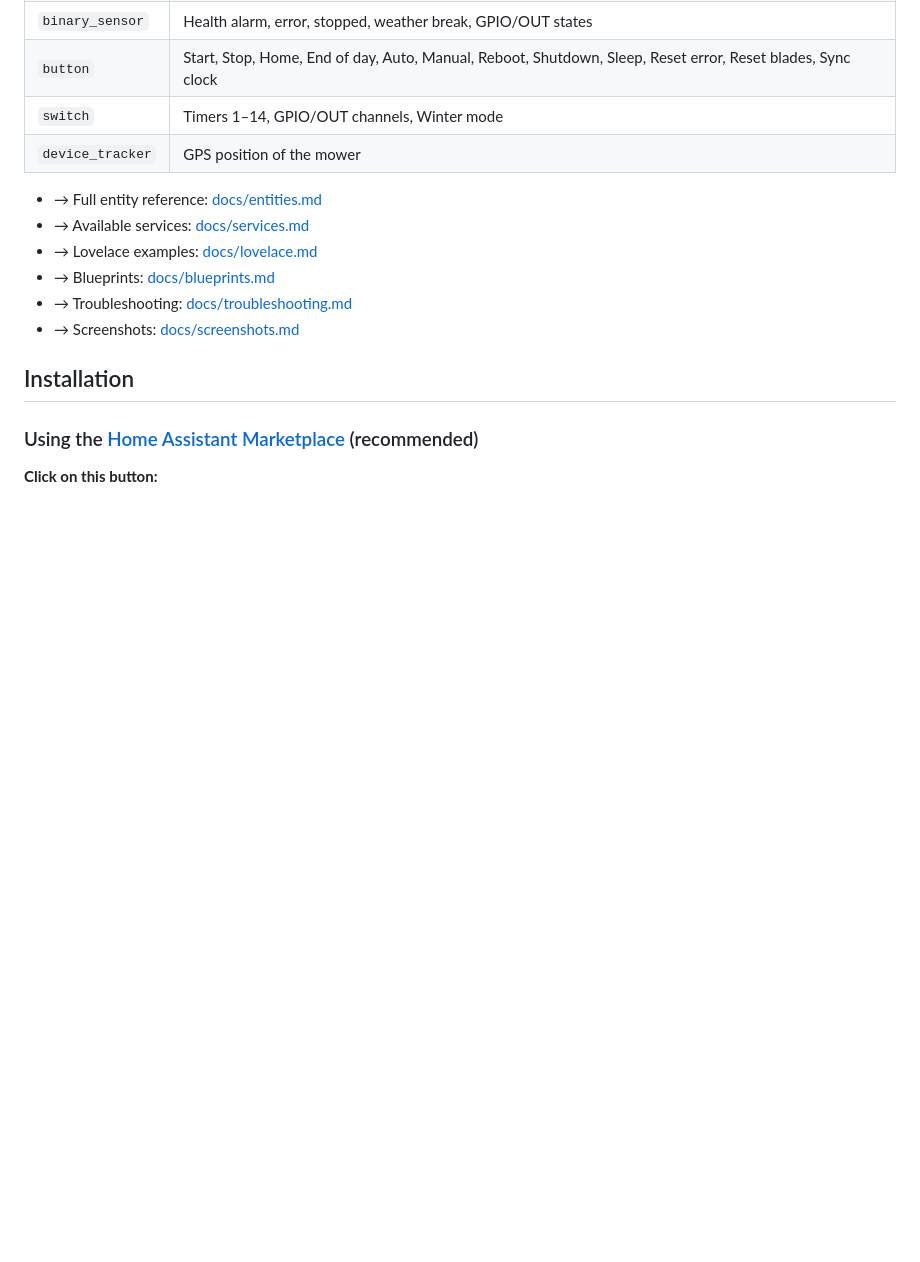
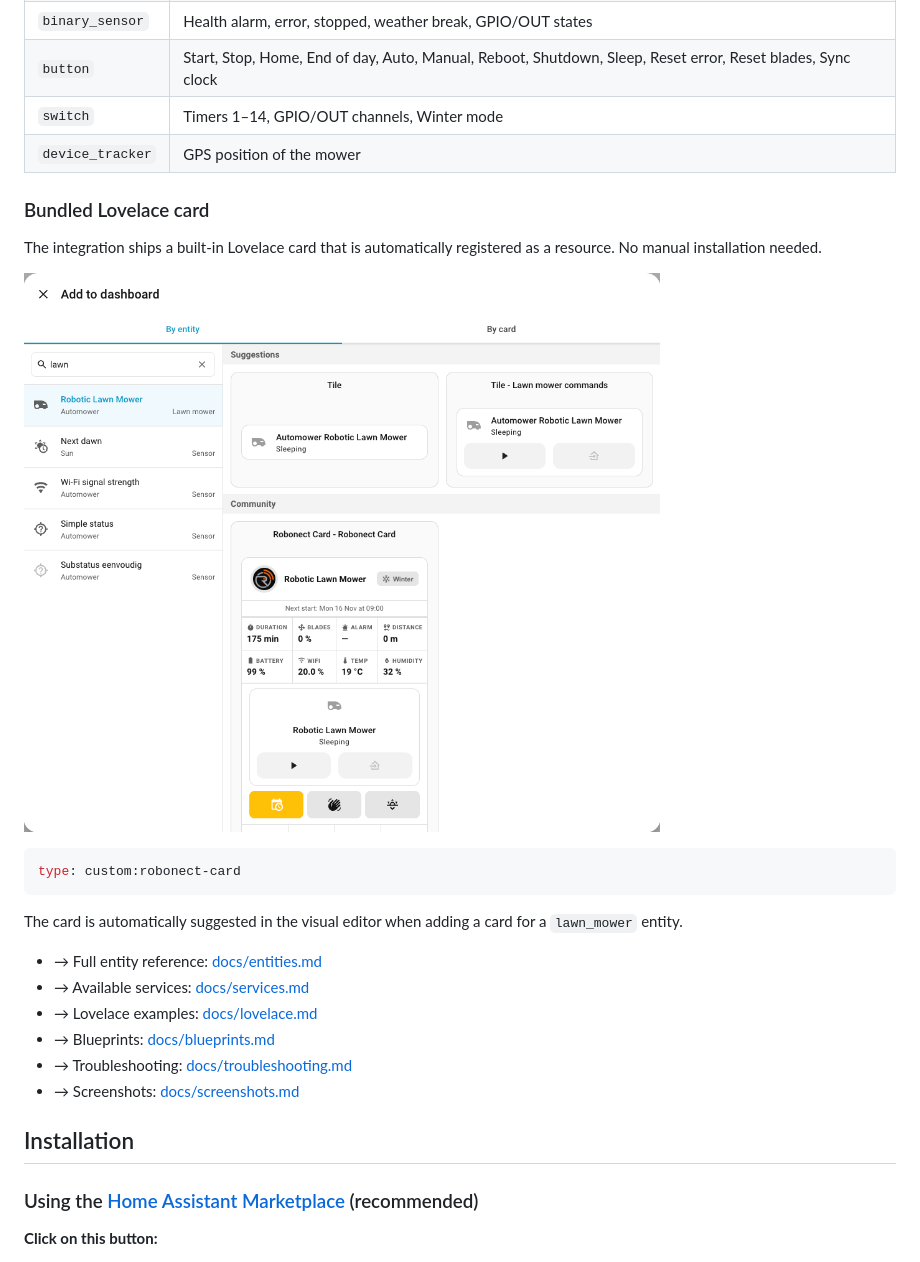
Before and after one commit to geertmeersman/robonect, a Markdown page: README.md, the part around the change. Drawn GitHub-style; pictures changed too: images/screenshots/robonect-card.png (added); blank space fills up the shorter version.

Commit message:
docs: document bundled Lovelace card with screenshot

````diff
--- a/README.md
+++ b/README.md
@@ -54,6 +54,18 @@ A Home Assistant integration to monitor and control your Robonect-equipped robot
 | `switch` | Timers 1–14, GPIO/OUT channels, Winter mode |
 | `device_tracker` | GPS position of the mower |
 
+### Bundled Lovelace card
+
+The integration ships a built-in Lovelace card that is automatically registered as a resource. No manual installation needed.
+
+![Robonect Card](https://raw.githubusercontent.com/geertmeersman/robonect/main/images/screenshots/robonect-card.png)
+
+```yaml
+type: custom:robonect-card
+```
+
+The card is automatically suggested in the visual editor when adding a card for a `lawn_mower` entity.
+
 - → Full entity reference: [docs/entities.md](docs/entities.md)
 - → Available services: [docs/services.md](docs/services.md)
 - → Lovelace examples: [docs/lovelace.md](docs/lovelace.md)
````
Also changed, not shown: docs/lovelace.md (+16 -0 lines), docs/screenshots.md (+4 -0 lines).
